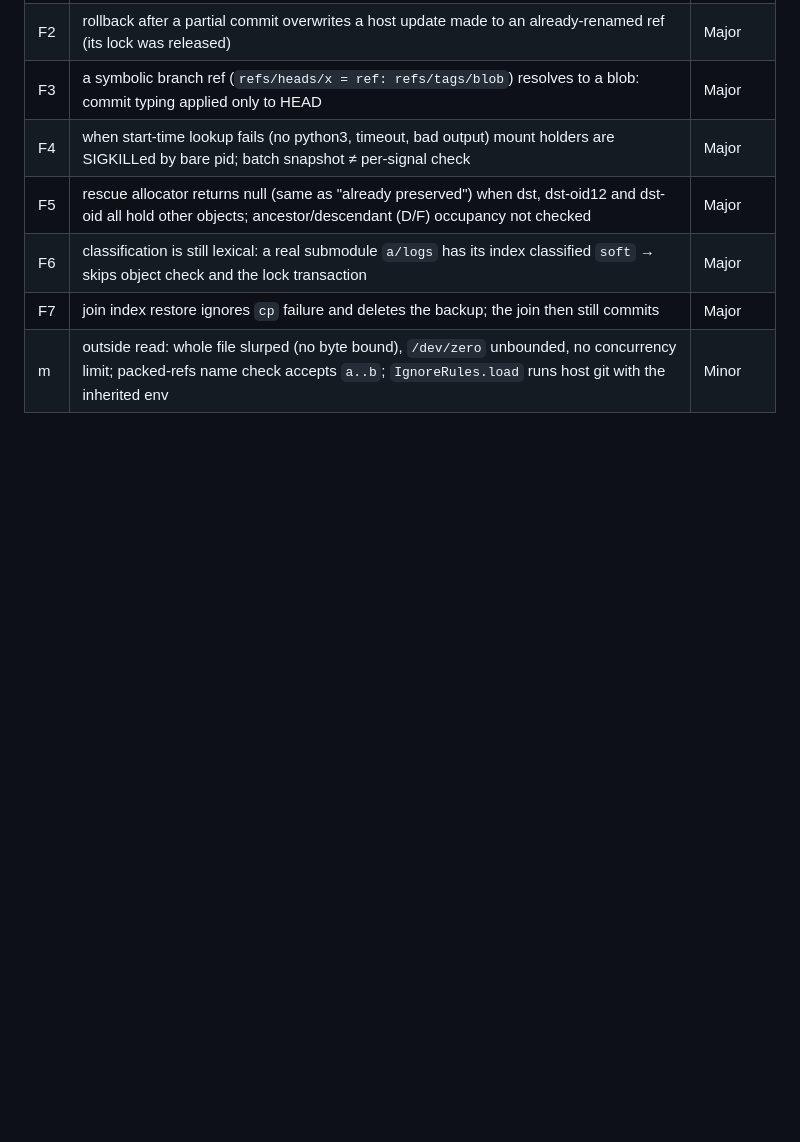
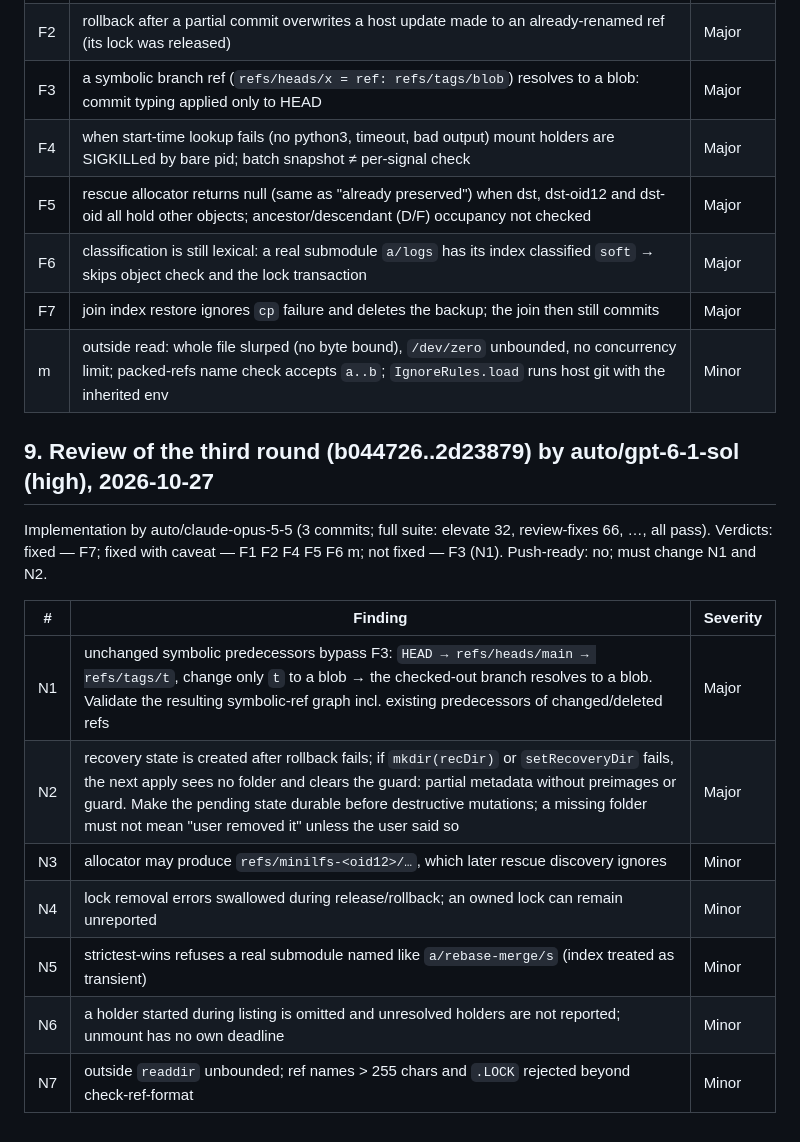
Before and after one commit to RoacherM/minilfs, a Markdown page: docs/issues/quarry-run-2026-10-27.md, the part around the change. Rendered like a GitHub page; blank space fills up the shorter version.

Commit message:
docs: review of the third round (auto/gpt-6-1-sol): N1-N7

```diff
--- a/docs/issues/quarry-run-2026-10-27.md
+++ b/docs/issues/quarry-run-2026-10-27.md
@@ -259,3 +259,19 @@ S10 S13; not fixed — S4 S6 S7 S8 S9 (residual cases below). Push-ready: no.
 | F6 | classification is still lexical: a real submodule `a/logs` has its index classified `soft` → skips object check and the lock transaction | Major |
 | F7 | join index restore ignores `cp` failure and deletes the backup; the join then still commits | Major |
 | m | outside read: whole file slurped (no byte bound), `/dev/zero` unbounded, no concurrency limit; packed-refs name check accepts `a..b`; `IgnoreRules.load` runs host git with the inherited env | Minor |
+
+## 9. Review of the third round (b044726..2d23879) by auto/gpt-6-1-sol (high), 2026-10-27
+
+Implementation by auto/claude-opus-5-5 (3 commits; full suite: elevate 32, review-fixes 66, …, all
+pass). Verdicts: fixed — F7; fixed with caveat — F1 F2 F4 F5 F6 m; not fixed — F3 (N1). Push-ready:
+no; must change N1 and N2.
+
+| # | Finding | Severity |
+| --- | --- | --- |
+| N1 | unchanged symbolic predecessors bypass F3: `HEAD → refs/heads/main → refs/tags/t`, change only `t` to a blob → the checked-out branch resolves to a blob. Validate the resulting symbolic-ref graph incl. existing predecessors of changed/deleted refs | Major |
+| N2 | recovery state is created after rollback fails; if `mkdir(recDir)` or `setRecoveryDir` fails, the next apply sees no folder and clears the guard: partial metadata without preimages or guard. Make the pending state durable before destructive mutations; a missing folder must not mean "user removed it" unless the user said so | Major |
+| N3 | allocator may produce `refs/minilfs-<oid12>/…`, which later rescue discovery ignores | Minor |
+| N4 | lock removal errors swallowed during release/rollback; an owned lock can remain unreported | Minor |
+| N5 | strictest-wins refuses a real submodule named like `a/rebase-merge/s` (index treated as transient) | Minor |
+| N6 | a holder started during listing is omitted and unresolved holders are not reported; unmount has no own deadline | Minor |
+| N7 | outside `readdir` unbounded; ref names > 255 chars and `.LOCK` rejected beyond check-ref-format | Minor |
```
